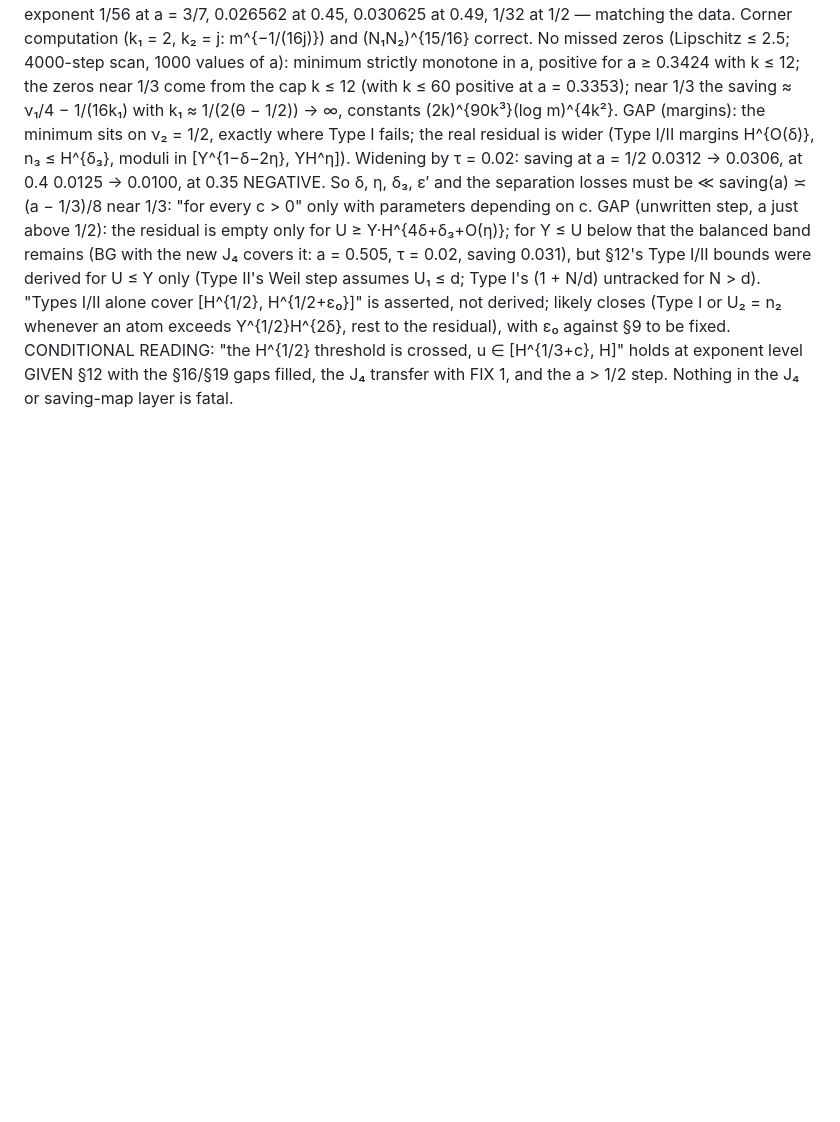
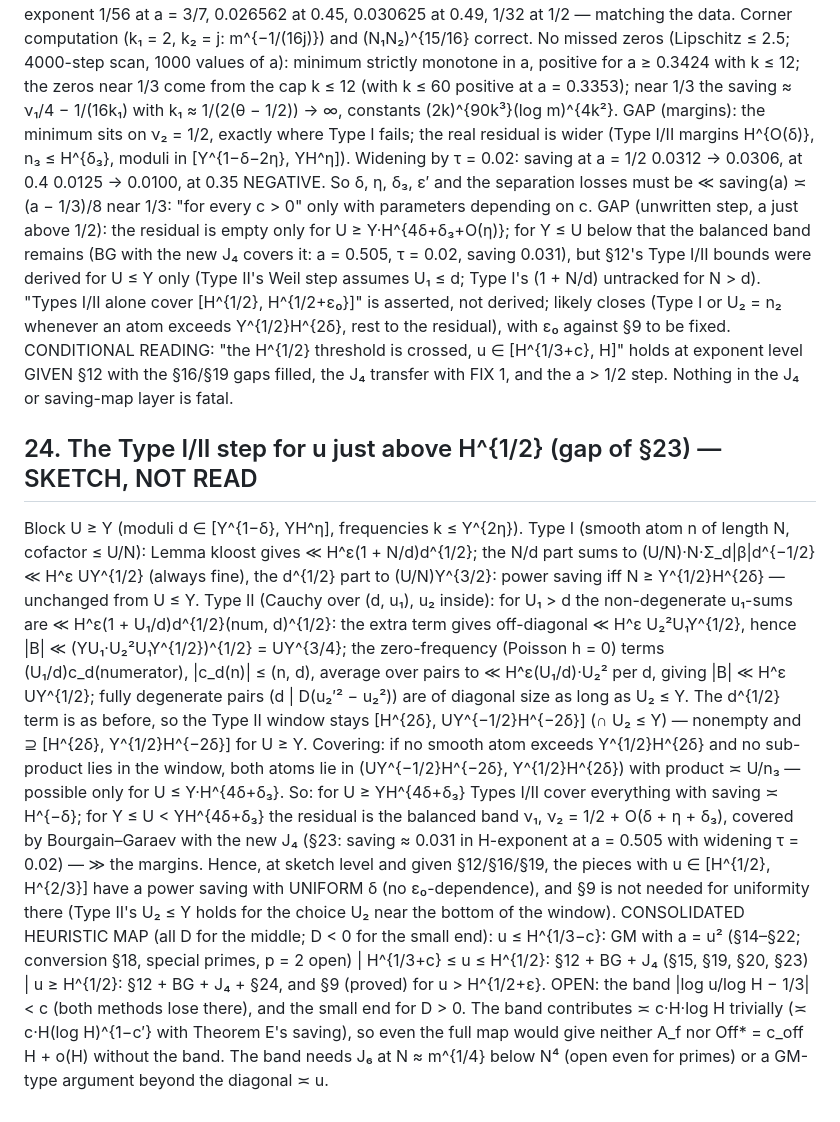
Before and after one commit to gewure/ulamnd, a Markdown page: research/explore/PROOFS-uniform.md, the part around the change. Rendered like a GitHub page; blank space fills up the shorter version.

Commit message:
PROOFS §24: Type I/II for u just above H^{1/2} (sketch) and the consolidated map; PLAN §15: next rigorous steps (fixed range around H^{1/2} first)
Co-Authored-By: Claude Opus 5 (1M context) <noreply@anthropic.com>
Claude-Session: https://claude.ai/code/session_017XtxKkKRYgZBgCAWXEJJmS

```diff
--- a/research/explore/PROOFS-uniform.md
+++ b/research/explore/PROOFS-uniform.md
@@ -877,3 +877,22 @@ from the cap k ≤ 12 (with k ≤ 60 positive at a = 0.3353); near 1/3 the savin
  Y^{1/2}H^{2δ}, rest to the residual), with ε₀ against §9 to be fixed.
 CONDITIONAL READING: "the H^{1/2} threshold is crossed, u ∈ [H^{1/3+c}, H]" holds at exponent level GIVEN §12 with the §16/§19 gaps filled, the J₄ transfer with
 FIX 1, and the a > 1/2 step. Nothing in the J₄ or saving-map layer is fatal.
+
+## 24. The Type I/II step for u just above H^{1/2} (gap of §23) — SKETCH, NOT READ
+Block U ≥ Y (moduli d ∈ [Y^{1−δ}, YH^η], frequencies k ≤ Y^{2η}).
+Type I (smooth atom n of length N, cofactor ≤ U/N): Lemma kloost gives ≪ H^ε(1 + N/d)d^{1/2}; the N/d part sums to (U/N)·N·Σ_d|β|d^{−1/2} ≪ H^ε UY^{1/2} (always fine), the
+d^{1/2} part to (U/N)Y^{3/2}: power saving iff N ≥ Y^{1/2}H^{2δ} — unchanged from U ≤ Y.
+Type II (Cauchy over (d, u₁), u₂ inside): for U₁ > d the non-degenerate u₁-sums are ≪ H^ε(1 + U₁/d)d^{1/2}(num, d)^{1/2}: the extra term gives off-diagonal
+≪ H^ε U₂²U₁Y^{1/2}, hence |B| ≪ (YU₁·U₂²U₁Y^{1/2})^{1/2} = UY^{3/4}; the zero-frequency (Poisson h = 0) terms (U₁/d)c_d(numerator), |c_d(n)| ≤ (n, d), average over pairs
+to ≪ H^ε(U₁/d)·U₂² per d, giving |B| ≪ H^ε UY^{1/2}; fully degenerate pairs (d | D(u₂′² − u₂²)) are of diagonal size as long as U₂ ≤ Y. The d^{1/2} term is as before,
+so the Type II window stays [H^{2δ}, UY^{−1/2}H^{−2δ}] (∩ U₂ ≤ Y) — nonempty and ⊇ [H^{2δ}, Y^{1/2}H^{−2δ}] for U ≥ Y.
+Covering: if no smooth atom exceeds Y^{1/2}H^{2δ} and no sub-product lies in the window, both atoms lie in (UY^{−1/2}H^{−2δ}, Y^{1/2}H^{2δ}) with product ≍ U/n₃ — possible
+only for U ≤ Y·H^{4δ+δ₃}. So: for U ≥ YH^{4δ+δ₃} Types I/II cover everything with saving ≍ H^{−δ}; for Y ≤ U < YH^{4δ+δ₃} the residual is the balanced band
+ν₁, ν₂ = 1/2 + O(δ + η + δ₃), covered by Bourgain–Garaev with the new J₄ (§23: saving ≈ 0.031 in H-exponent at a = 0.505 with widening τ = 0.02) — ≫ the
+margins. Hence, at sketch level and given §12/§16/§19, the pieces with u ∈ [H^{1/2}, H^{2/3}] have a power saving with UNIFORM δ (no ε₀-dependence), and
+§9 is not needed for uniformity there (Type II's U₂ ≤ Y holds for the choice U₂ near the bottom of the window).
+CONSOLIDATED HEURISTIC MAP (all D for the middle; D < 0 for the small end):
+  u ≤ H^{1/3−c}: GM with a = u² (§14–§22; conversion §18, special primes, p = 2 open)   |   H^{1/3+c} ≤ u ≤ H^{1/2}: §12 + BG + J₄ (§15, §19, §20, §23)   |
+  u ≥ H^{1/2}: §12 + BG + J₄ + §24, and §9 (proved) for u > H^{1/2+ε}.   OPEN: the band |log u/log H − 1/3| < c (both methods lose there), and the small end for D > 0.
+  The band contributes ≍ c·H·log H trivially (≍ c·H(log H)^{1−c′} with Theorem E's saving), so even the full map would give neither A_f nor Off* = c_off H + o(H)
+  without the band. The band needs J₆ at N ≈ m^{1/4} below N⁴ (open even for primes) or a GM-type argument beyond the diagonal ≍ u.
```
Also changed, not shown: research/explore/PLAN-uniformity.md (+7 -0 lines).
